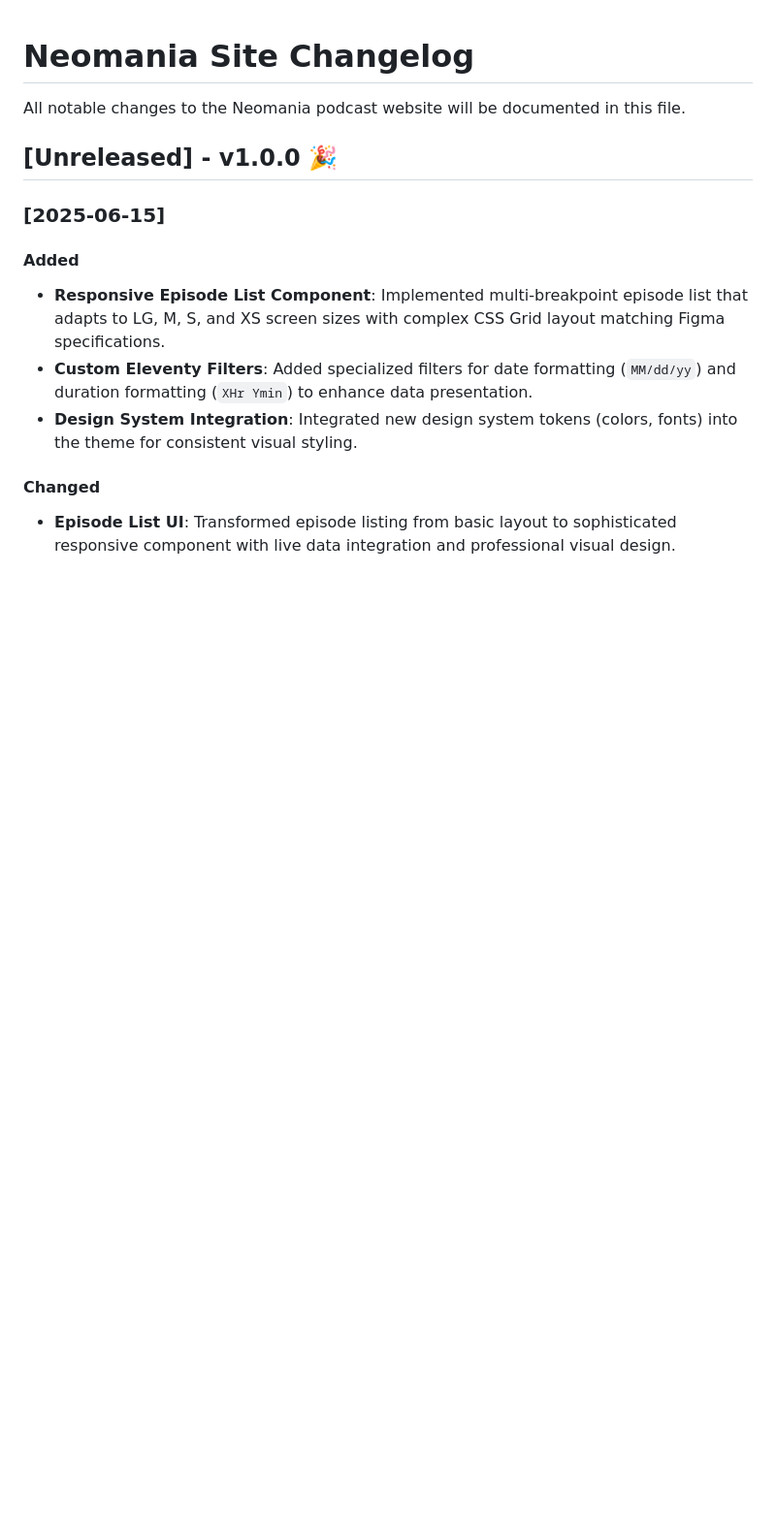
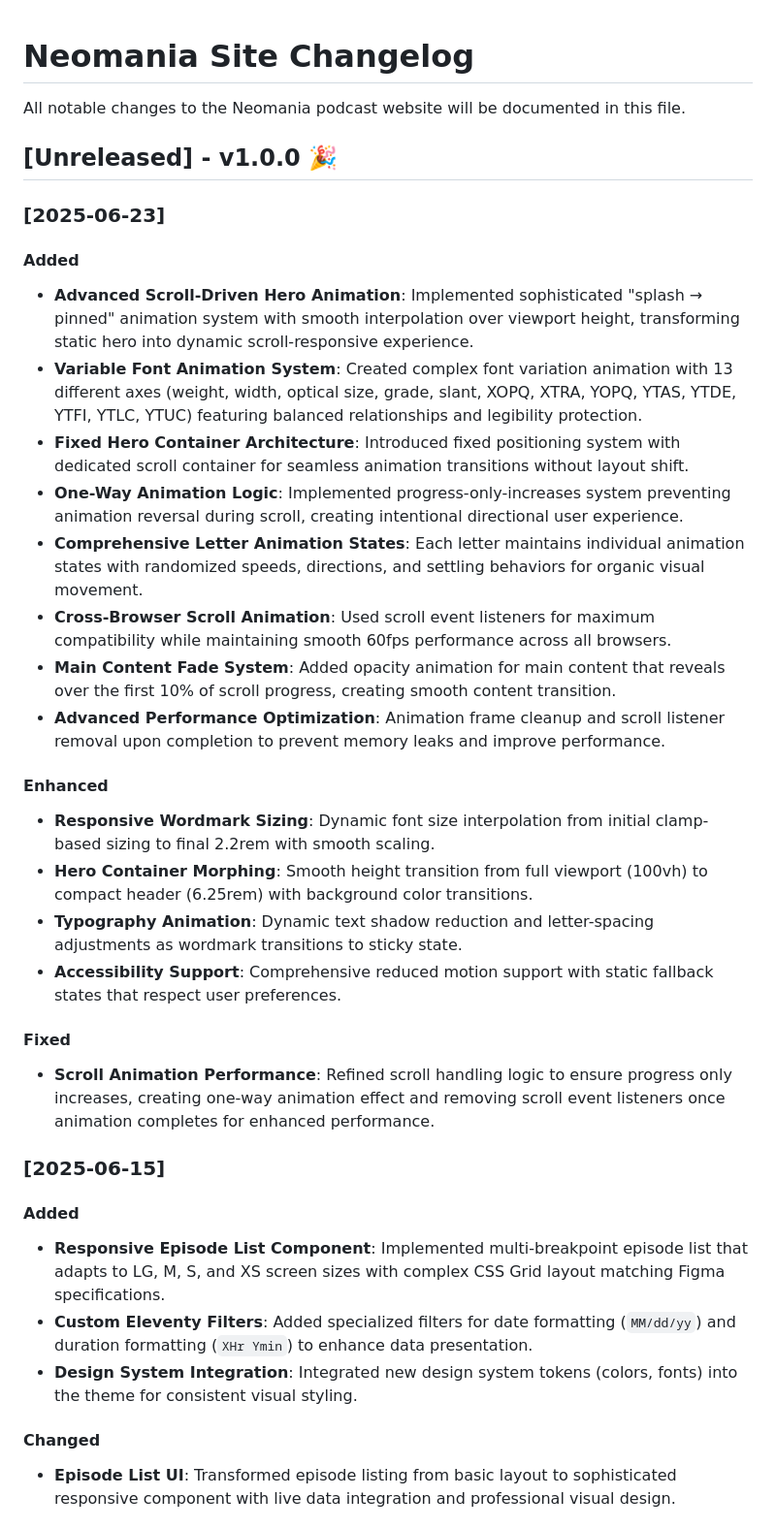
Before and after one commit to robotson/neomania-site, a Markdown page: CHANGELOG.md, the part around the change. Shown: that part at 97% size. Rendered like a GitHub page; blank space fills up the shorter version.

Commit message:
chore(changelog): Update CHANGELOG.md for v1.0.0 release
- Added advanced scroll-driven hero animation and variable font animation system.
- Enhanced responsive wordmark sizing and hero container morphing.
- Fixed scroll animation performance issues for improved user experience.

```diff
--- a/CHANGELOG.md
+++ b/CHANGELOG.md
@@ -3,6 +3,30 @@
 All notable changes to the Neomania podcast website will be documented in this file.
 
 ## [Unreleased] - v1.0.0 🎉
+
+### [2025-06-23]
+
+#### Added
+
+- **Advanced Scroll-Driven Hero Animation**: Implemented sophisticated "splash → pinned" animation system with smooth interpolation over viewport height, transforming static hero into dynamic scroll-responsive experience.
+- **Variable Font Animation System**: Created complex font variation animation with 13 different axes (weight, width, optical size, grade, slant, XOPQ, XTRA, YOPQ, YTAS, YTDE, YTFI, YTLC, YTUC) featuring balanced relationships and legibility protection.
+- **Fixed Hero Container Architecture**: Introduced fixed positioning system with dedicated scroll container for seamless animation transitions without layout shift.
+- **One-Way Animation Logic**: Implemented progress-only-increases system preventing animation reversal during scroll, creating intentional directional user experience.
+- **Comprehensive Letter Animation States**: Each letter maintains individual animation states with randomized speeds, directions, and settling behaviors for organic visual movement.
+- **Cross-Browser Scroll Animation**: Used scroll event listeners for maximum compatibility while maintaining smooth 60fps performance across all browsers.
+- **Main Content Fade System**: Added opacity animation for main content that reveals over the first 10% of scroll progress, creating smooth content transition.
+- **Advanced Performance Optimization**: Animation frame cleanup and scroll listener removal upon completion to prevent memory leaks and improve performance.
+
+#### Enhanced
+
+- **Responsive Wordmark Sizing**: Dynamic font size interpolation from initial clamp-based sizing to final 2.2rem with smooth scaling.
+- **Hero Container Morphing**: Smooth height transition from full viewport (100vh) to compact header (6.25rem) with background color transitions.
+- **Typography Animation**: Dynamic text shadow reduction and letter-spacing adjustments as wordmark transitions to sticky state.
+- **Accessibility Support**: Comprehensive reduced motion support with static fallback states that respect user preferences.
+
+#### Fixed
+
+- **Scroll Animation Performance**: Refined scroll handling logic to ensure progress only increases, creating one-way animation effect and removing scroll event listeners once animation completes for enhanced performance.
 
 ### [2025-06-15]
 
```
